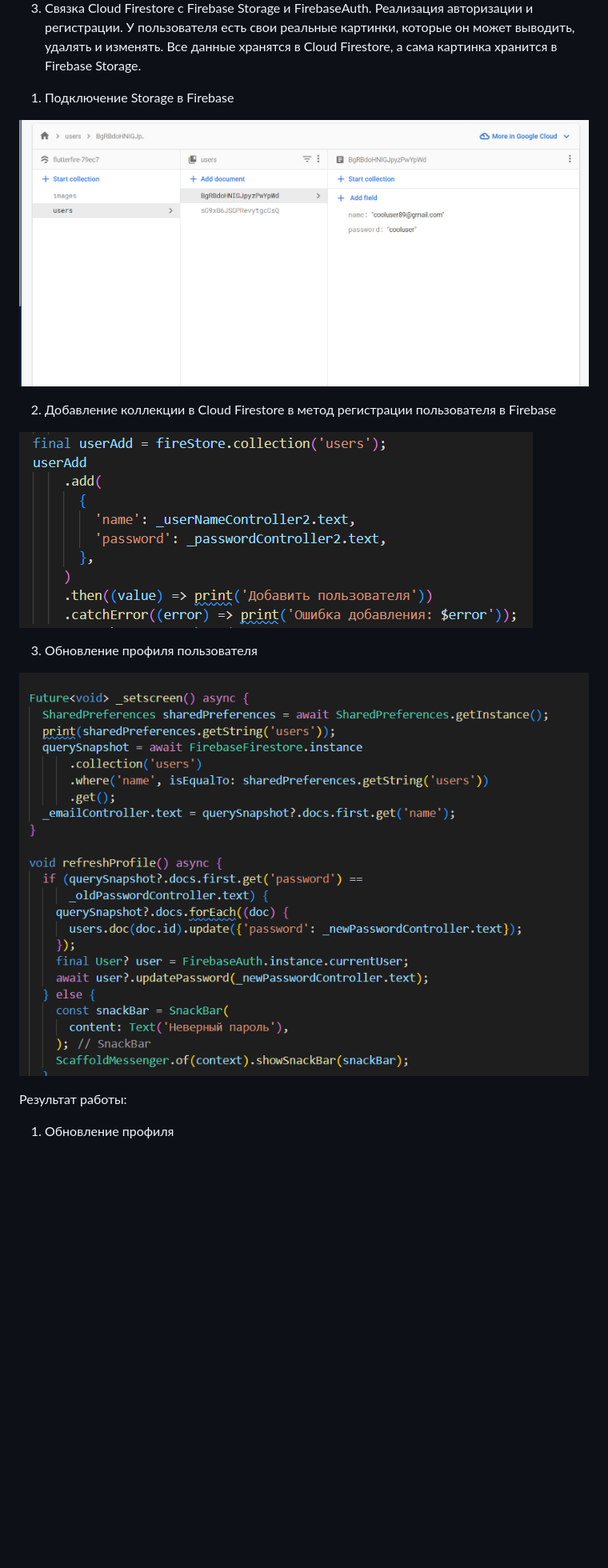
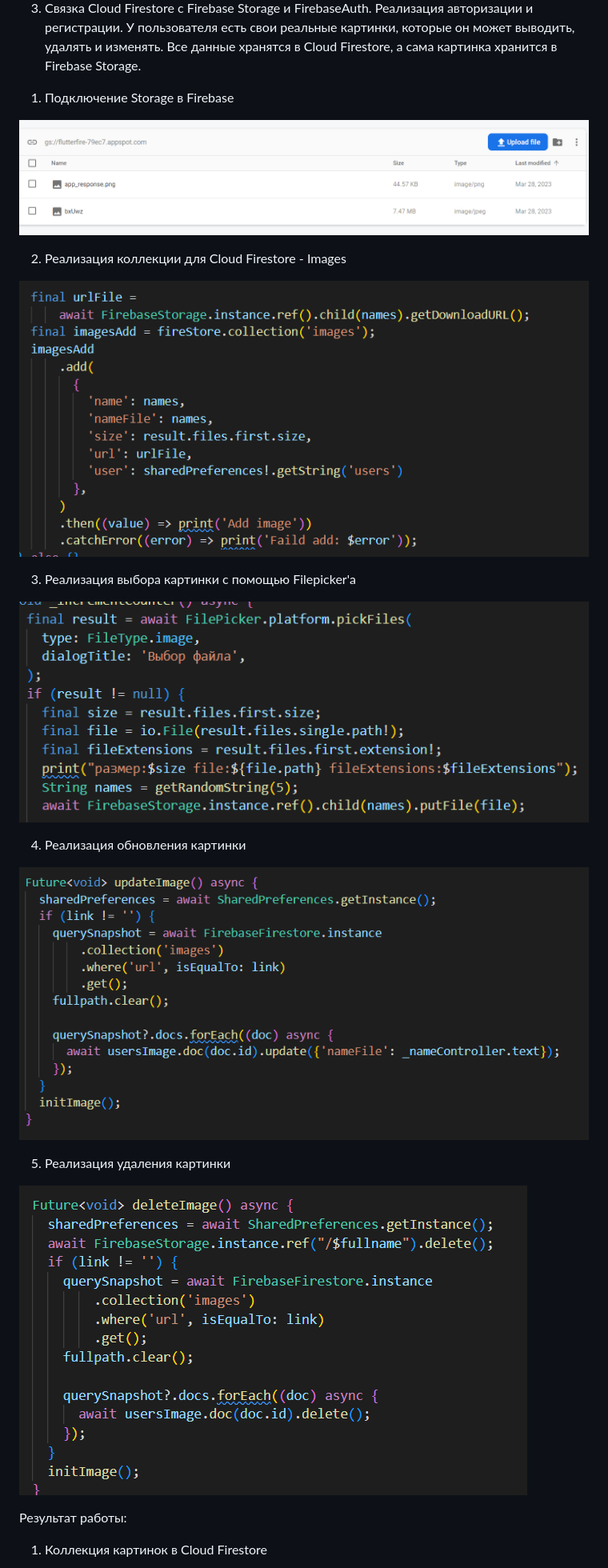
Before and after one commit to ShubinAleksey/FlutterPracticeNumber1, a Markdown page: README.md, the part around one of its changes. Shown at 80% size. Drawn GitHub-style; blank space fills up the shorter version.

```diff
--- a/README.md
+++ b/README.md
@@ -13,17 +13,25 @@ Filepicker - это элемент управления, который позв
 
 1) Подключение Storage в Firebase
 
-![image](https://github.com/ShubinAleksey/FlutterPracticeNumber1/blob/flutter_prectice9/images/PR9%2610CloudFire.png)
+![image](https://github.com/ShubinAleksey/FlutterPracticeNumber1/blob/flutter_practice10/images/PR9%2610Storage.png)
 
-2) Добавление коллекции в Cloud Firestore в метод регистрации пользователя в Firebase
+2) Реализация коллекции для Cloud Firestore - Images
 
-![image](https://github.com/ShubinAleksey/FlutterPracticeNumber1/blob/flutter_prectice9/images/PR9%2610CollectionUsers.png)
+![image](https://github.com/ShubinAleksey/FlutterPracticeNumber1/blob/flutter_practice10/images/PR9%2610ImageCollection.png)
 
-3) Обновление профиля пользователя
+3) Реализация выбора картинки с помощью Filepicker'а
 
-![image](https://github.com/ShubinAleksey/FlutterPracticeNumber1/blob/flutter_prectice9/images/PR9%2610UpdateProfile.png)
+![image](https://github.com/ShubinAleksey/FlutterPracticeNumber1/blob/flutter_practice10/images/PR9%2610ChooseFile.png)
+
+4) Реализация обновления картинки
+
+![image](https://github.com/ShubinAleksey/FlutterPracticeNumber1/blob/flutter_practice10/images/PR9%2610UpdateImage.png)
+
+5) Реализация удаления картинки
+
+![image](https://github.com/ShubinAleksey/FlutterPracticeNumber1/blob/flutter_practice10/images/PR9%2610DeleteImage.png)
 
 Результат работы:
 
-1) Обновление профиля
+1) Коллекция картинок в Cloud Firestore
 
```
Also changed, not shown: other parts of README.md (+5 -5 lines).
